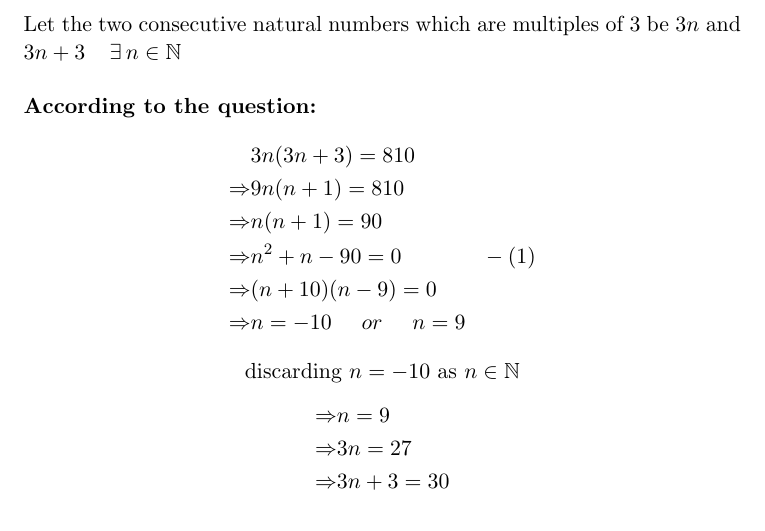
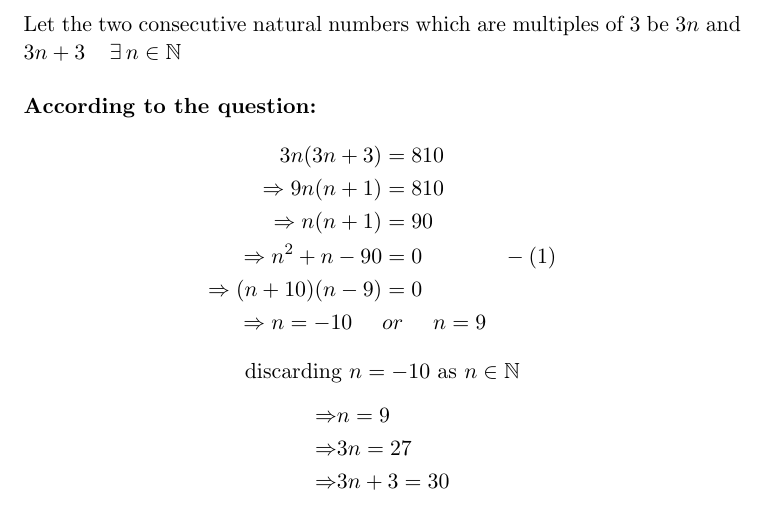
Before and after one commit to abhinavydv/AI1110-Assignments, a LaTeX problem sheet (Assignment1/main.tex): part of page 1 of 2, cut so that both start at the same text. Compiled offline with pdfLaTeX.

Commit message:
Updated assignment 1

```diff
--- a/Assignment1/main.tex
+++ b/Assignment1/main.tex
@@ -16,12 +16,12 @@
     \hspace{5pt} $\exists \hspace{2pt} n \in \mathbb{N}$\\\\
     \textbf{According to the question:}
     \begin{align*}
-        & 3n(3n+3) = 810\\
-        \Rightarrow & 9n(n+1)=810\\
-        \Rightarrow & n(n+1)=90\\
-        \Rightarrow & n^2+n-90=0\hspace{40pt} -(1)\\
-        \Rightarrow & (n+10)(n-9)=0\\
-        \Rightarrow & n=-10 \hspace{15pt} or \hspace{15pt} n=9
+        3n(3n+3) &= 810\\
+        \Rightarrow 9n(n+1) &= 810\\
+        \Rightarrow n(n+1) &= 90\\
+        \Rightarrow n^2+n-90 &= 0\hspace{40pt} -(1)\\
+        \Rightarrow (n+10)(n-9) &= 0\\
+        \Rightarrow n=-10 \hspace{15pt} &or \hspace{15pt} n=9
     \end{align*}
     \begin{center}
         discarding $n=-10$ as $n \in \mathbb{N}$
```
Also changed, not shown: Assignment1/main.pdf.
